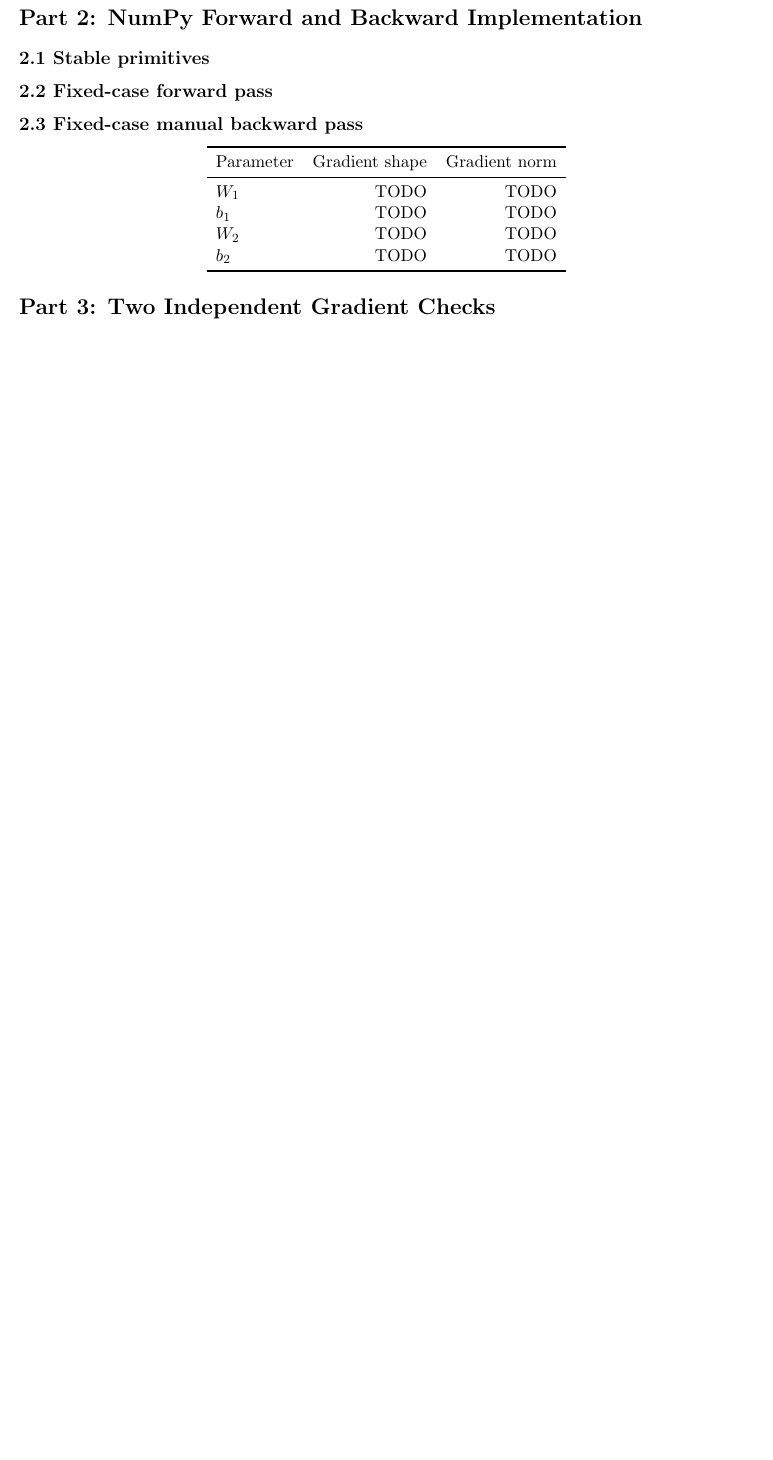
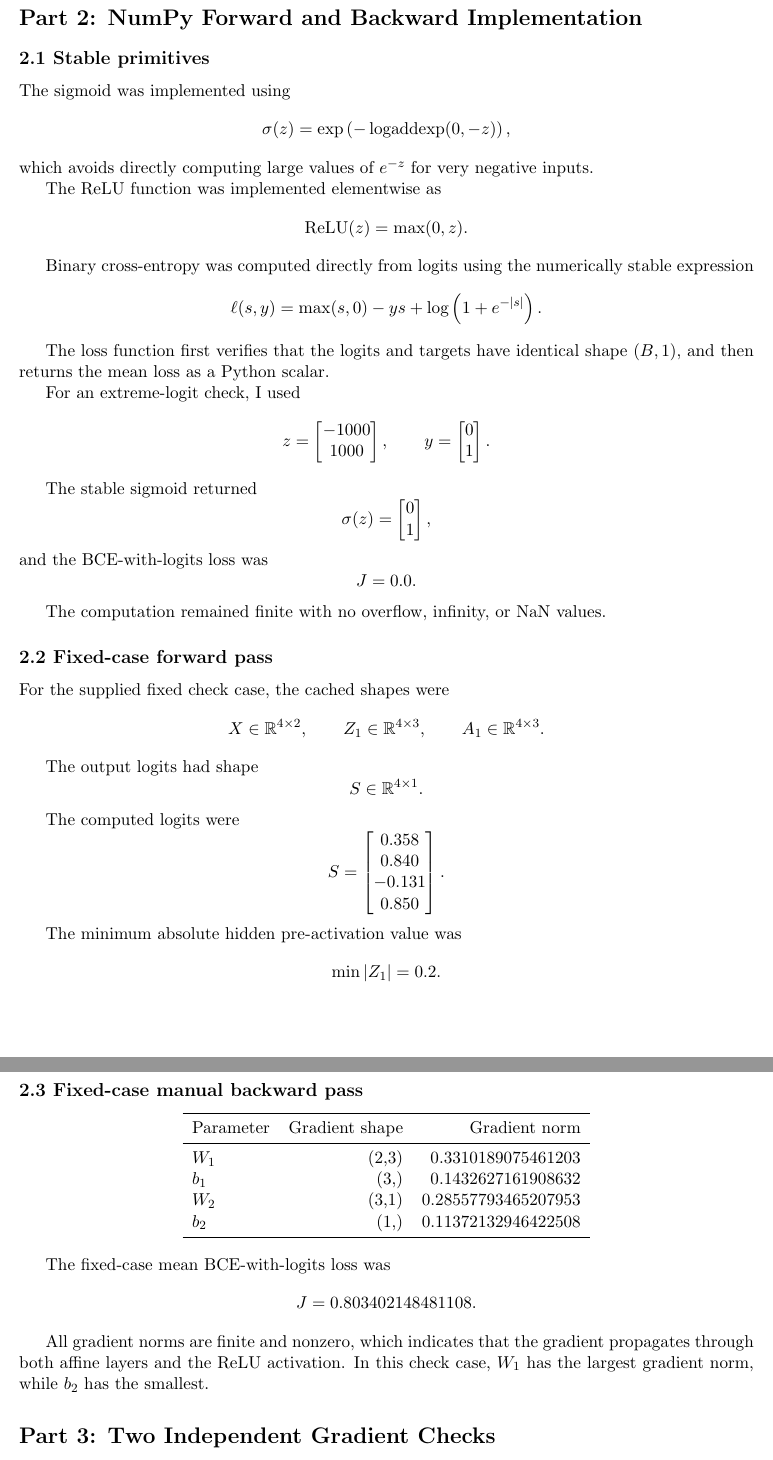
Before and after one commit to IrmaModz/mlp-gradients, a LaTeX problem sheet (hw2_written_template.tex): part of page 5 of 5 before the commit and two parts of pages 5 and 6 of 6 after it, the two joined at a grey line, cut so that both start at the same text, the shorter picture padded with empty space. Compiled offline with pdfLaTeX.

Commit message:
added latex template fro part 2

```diff
--- a/hw2_written_template.tex
+++ b/hw2_written_template.tex
@@ -320,29 +320,122 @@ db_1:(H,).
 \]
 
 Bias gradients reduce over the batch axis because the same bias parameter is shared by all examples in the batch. The contributions from all examples are summed, while the remaining dimensions match the original bias parameter shapes.
+
 \section*{Part 2: NumPy Forward and Backward Implementation}
 
 \subsection*{2.1 Stable primitives}
 % Explain the stability choices and report one extreme-logit check.
+The sigmoid was implemented using
+\[
+\sigma(z) =
+\exp\left(-\operatorname{logaddexp}(0,-z)\right),
+\]
+which avoids directly computing large values of \(e^{-z}\) for very negative
+inputs.
 
+The ReLU function was implemented elementwise as
+\[
+\operatorname{ReLU}(z) = \max(0,z).
+\]
+
+Binary cross-entropy was computed directly from logits using the numerically
+stable expression
+\[
+\ell(s,y)
+=
+\max(s,0)
+-
+ys
++
+\log\left(1+e^{-|s|}\right).
+\]
+
+The loss function first verifies that the logits and targets have identical
+shape \((B,1)\), and then returns the mean loss as a Python scalar.
+
+For an extreme-logit check, I used
+\[
+z =
+\begin{bmatrix}
+-1000 \\
+1000
+\end{bmatrix},
+\qquad
+y =
+\begin{bmatrix}
+0 \\
+1
+\end{bmatrix}.
+\]
+
+The stable sigmoid returned
+\[
+\sigma(z) =
+\begin{bmatrix}
+0 \\
+1
+\end{bmatrix},
+\]
+and the BCE-with-logits loss was
+\[
+J = 0.0.
+\]
+
+The computation remained finite with no overflow, infinity, or NaN values.
 \subsection*{2.2 Fixed-case forward pass}
 % Report Z1/A1/logit shapes and logits from the supplied check case.
+For the supplied fixed check case, the cached shapes were
+\[
+X \in \mathbb{R}^{4\times 2},
+\qquad
+Z_1 \in \mathbb{R}^{4\times 3},
+\qquad
+A_1 \in \mathbb{R}^{4\times 3}.
+\]
 
+The output logits had shape
+\[
+S \in \mathbb{R}^{4\times 1}.
+\]
+
+The computed logits were
+\[
+S =
+\begin{bmatrix}
+0.358 \\
+0.840 \\
+-0.131 \\
+0.850
+\end{bmatrix}.
+\]
+
+The minimum absolute hidden pre-activation value was
+\[
+\min |Z_1| = 0.2.
+\]
 \subsection*{2.3 Fixed-case manual backward pass}
 \begin{center}
   \begin{tabular}{lrr}
     \toprule
     Parameter & Gradient shape & Gradient norm \\
     \midrule
-    $W_1$ & TODO & TODO \\
-    $b_1$ & TODO & TODO \\
-    $W_2$ & TODO & TODO \\
-    $b_2$ & TODO & TODO \\
+    $W_1$ & (2,3) & 0.3310189075461203 \\
+    $b_1$ & (3,) & 0.1432627161908632 \\
+    $W_2$ & (3,1) & 0.28557793465207953 \\
+    $b_2$ & (1,) & 0.11372132946422508 \\
     \bottomrule
   \end{tabular}
 \end{center}
 
 % Report fixed-case loss and briefly interpret the gradient norms.
+The fixed-case mean BCE-with-logits loss was
+\[
+J = 0.803402148481108.
+\]
+
+All gradient norms are finite and nonzero, which indicates that the gradient
+propagates through both affine layers and the ReLU activation. In this check
+case, $W_1$ has the largest gradient norm, while $b_2$ has the smallest.
 
 \section*{Part 3: Two Independent Gradient Checks}
 
```
Also changed, not shown: hw2_written_template.pdf, 6 other files.
